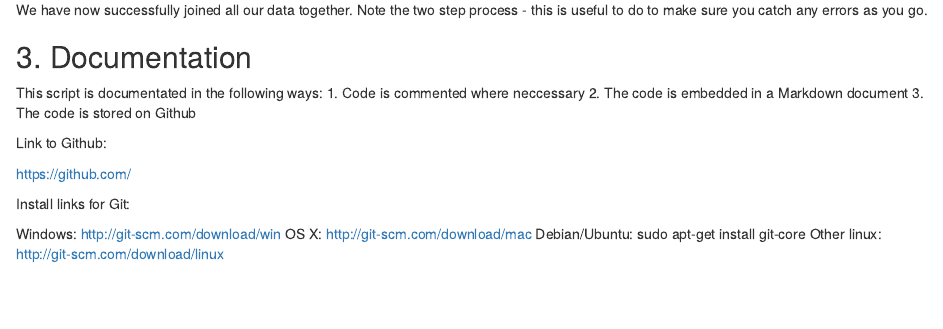
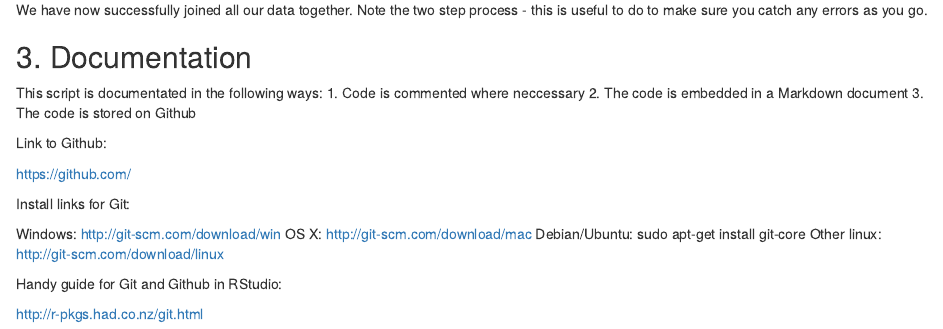
Before and after one commit to susanjarvis501/NewProject, an R Markdown document (Data Management in R handbook.Rmd): the page in a window 1100 px wide, from 10230 px down. Rendered offline with R 4.5, knitr and Pandoc, with nearby package versions; code that draws random numbers runs with fixed seeds of ours; some code elsewhere in the file could not run offline.

Commit message:
Added project file and modified Rmd

```diff
--- a/Data Management in R handbook.Rmd
+++ b/Data Management in R handbook.Rmd
@@ -435,3 +435,7 @@ Windows: http://git-scm.com/download/win
 OS X: http://git-scm.com/download/mac
 Debian/Ubuntu: sudo apt-get install git-core
 Other linux: http://git-scm.com/download/linux
+
+Handy guide for Git and Github in RStudio:
+
+http://r-pkgs.had.co.nz/git.html
```
Also changed, not shown: 1 other file.
